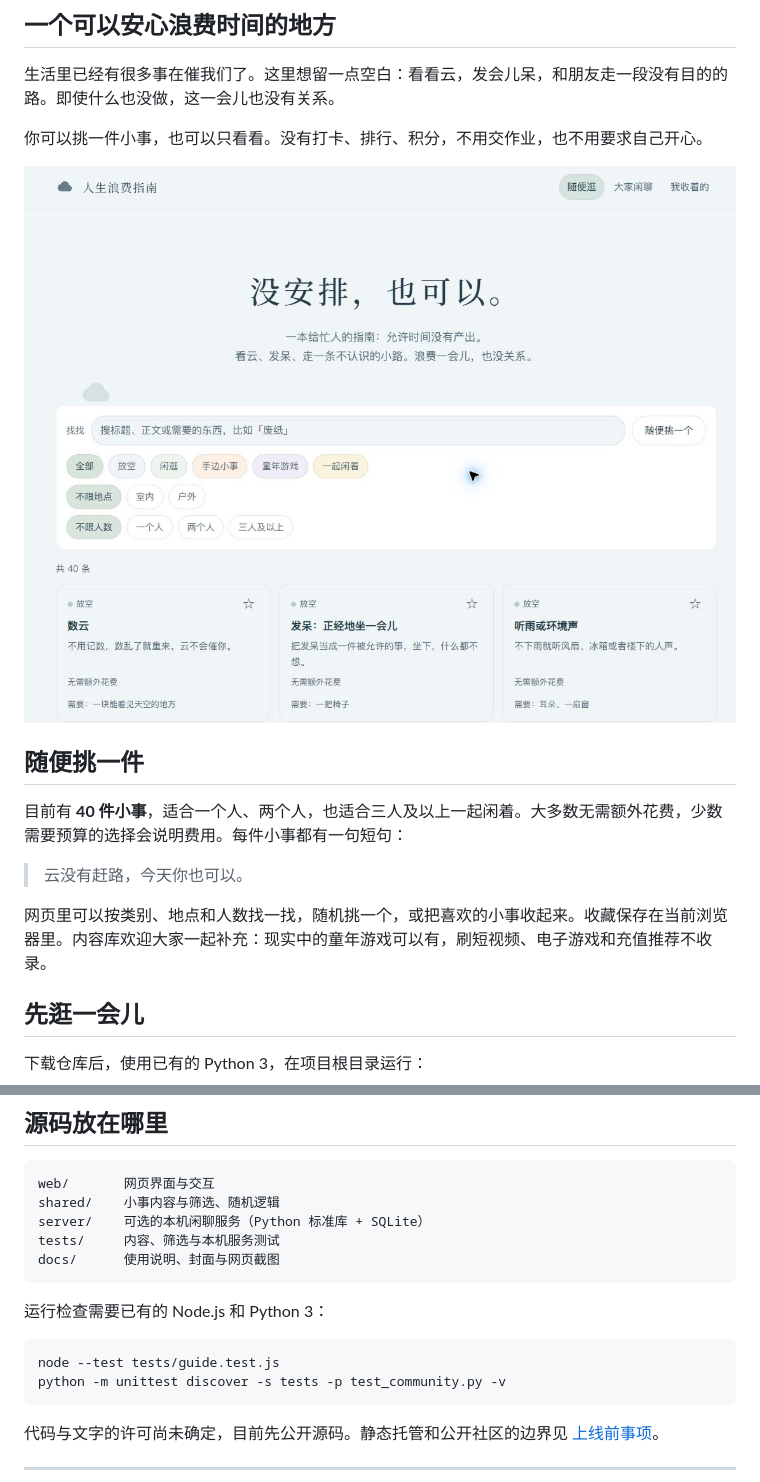
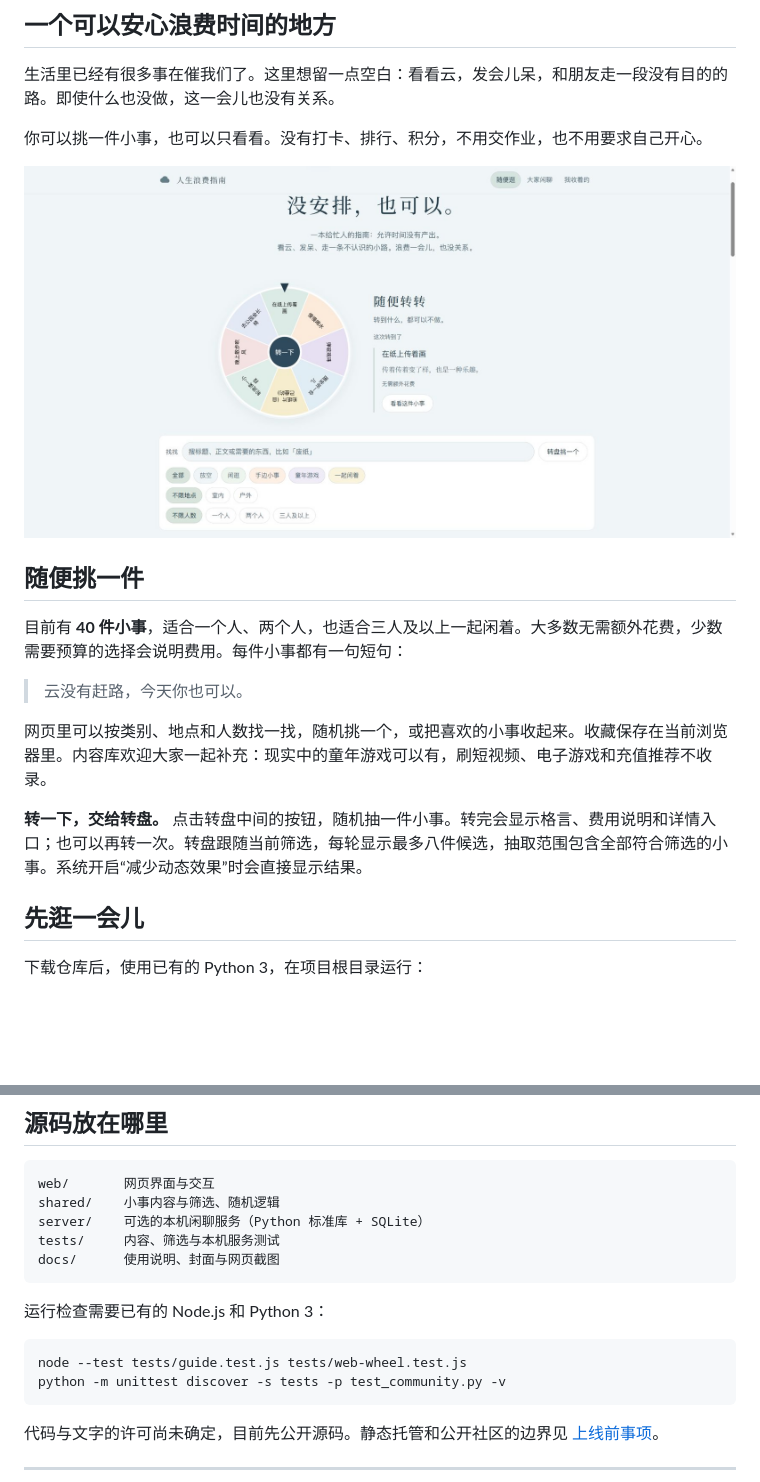
Before and after one commit to kk-6788/life-idle-guide, a Markdown page: README.md, 2 parts joined by grey strips. GitHub-like rendering; pictures changed too: docs/assets/web-preview.jpg; blank space fills up the shorter version.

Commit message:
Add a web activity wheel with filtered random picks

````diff
--- a/README.md
+++ b/README.md
@@ -22,6 +22,8 @@
 > 云没有赶路，今天你也可以。
 
 网页里可以按类别、地点和人数找一找，随机挑一个，或把喜欢的小事收起来。收藏保存在当前浏览器里。内容库欢迎大家一起补充：现实中的童年游戏可以有，刷短视频、电子游戏和充值推荐不收录。
+
+**转一下，交给转盘。** 点击转盘中间的按钮，随机抽一件小事。转完会显示格言、费用说明和详情入口；也可以再转一次。转盘跟随当前筛选，每轮显示最多八件候选，抽取范围包含全部符合筛选的小事。系统开启“减少动态效果”时会直接显示结果。
 
 ## 先逛一会儿
 
@@ -69,7 +71,7 @@ docs/      使用说明、封面与网页截图
 运行检查需要已有的 Node.js 和 Python 3：
 
 ```bash
-node --test tests/guide.test.js
+node --test tests/guide.test.js tests/web-wheel.test.js
 python -m unittest discover -s tests -p test_community.py -v
 ```
 
````
Also changed, not shown: other parts of README.md (+1 -1 lines), CONTRIBUTING.md (+2 -1 lines), docs/使用说明.md (+8 -0 lines), 5 other files.
